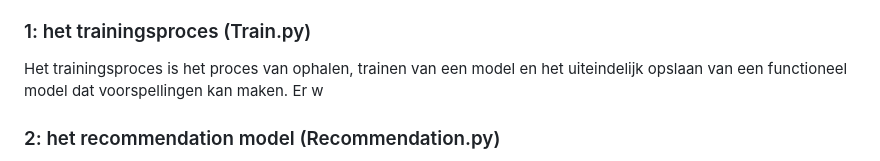
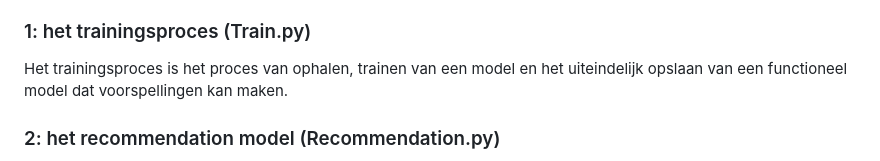
Before and after one commit to LucasHoek/Recommendation-Model-Orisha, a Markdown page: readme.md, the part around the change. Drawn GitHub-style.

Commit message:
minor spelling mistake

```diff
--- a/readme.md
+++ b/readme.md
@@ -4,7 +4,6 @@ In deze branch bevindt zich de uiteindelijke prototype van het Recommendation mo
 In totaal bestaat het recommendation model uit twee onderdelen:
 ### 1: het trainingsproces (Train.py)
 Het trainingsproces is het proces van ophalen, trainen van een model en het uiteindelijk opslaan van een functioneel model dat voorspellingen kan maken.
-Er w
 ### 2: het recommendation model (Recommendation.py)
 Hierin bevindt zich het proces van het ontvangen van een request om een aanbeveling te maken en het terugsturen van een ranglijst van producten.
 
```
